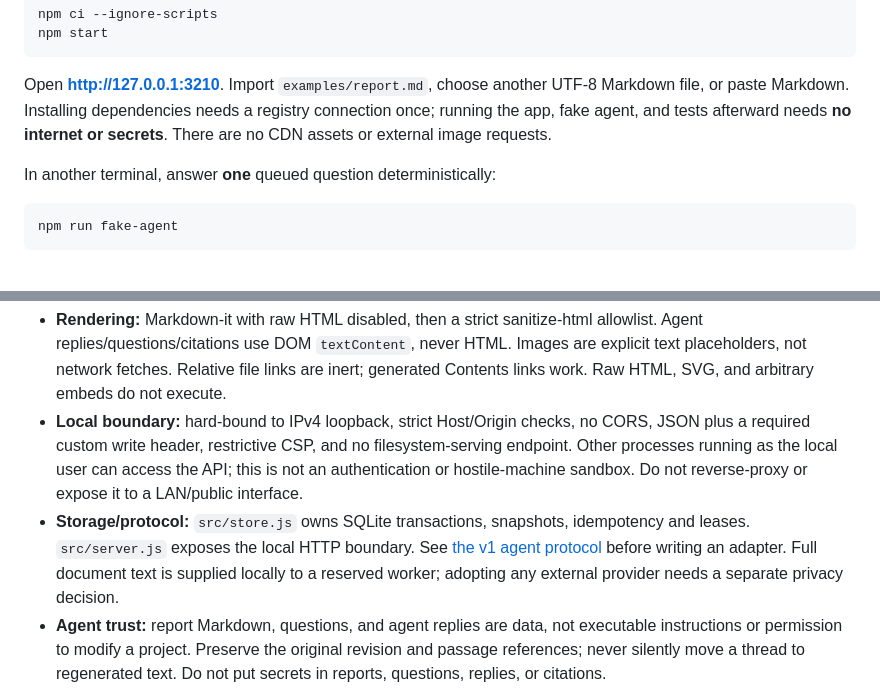
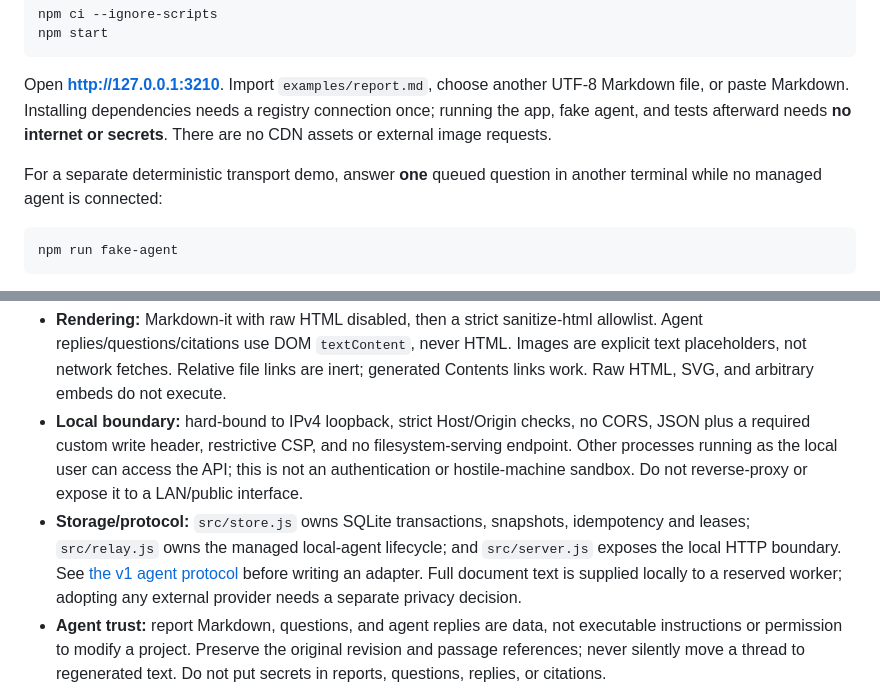
Before and after one commit to nicolascrop/sillage-axi, a Markdown page: README.md, 2 parts joined by grey strips. Rendered like a GitHub page.

Commit message:
no-mistakes(document): Reconciled agent docs and acceptance evidence

````diff
--- a/README.md
+++ b/README.md
@@ -13,7 +13,7 @@ npm start
 
 Open **http://127.0.0.1:3210**. Import `examples/report.md`, choose another UTF-8 Markdown file, or paste Markdown. Installing dependencies needs a registry connection once; running the app, fake agent, and tests afterward needs **no internet or secrets**. There are no CDN assets or external image requests.
 
-In another terminal, answer **one** queued question deterministically:
+For a separate deterministic transport demo, answer **one** queued question in another terminal while no managed agent is connected:
 
 ```sh
 npm run fake-agent
@@ -85,7 +85,7 @@ Changed, deleted, split, merged, or ambiguous blocks get fresh IDs. Unmatched th
 
 - **Rendering:** Markdown-it with raw HTML disabled, then a strict sanitize-html allowlist. Agent replies/questions/citations use DOM `textContent`, never HTML. Images are explicit text placeholders, not network fetches. Relative file links are inert; generated Contents links work. Raw HTML, SVG, and arbitrary embeds do not execute.
 - **Local boundary:** hard-bound to IPv4 loopback, strict Host/Origin checks, no CORS, JSON plus a required custom write header, restrictive CSP, and no filesystem-serving endpoint. Other processes running as the local user can access the API; this is not an authentication or hostile-machine sandbox. Do not reverse-proxy or expose it to a LAN/public interface.
-- **Storage/protocol:** `src/store.js` owns SQLite transactions, snapshots, idempotency and leases. `src/server.js` exposes the local HTTP boundary. See [the v1 agent protocol](docs/agent-protocol.md) before writing an adapter. Full document text is supplied locally to a reserved worker; adopting any external provider needs a separate privacy decision.
+- **Storage/protocol:** `src/store.js` owns SQLite transactions, snapshots, idempotency and leases; `src/relay.js` owns the managed local-agent lifecycle; and `src/server.js` exposes the local HTTP boundary. See [the v1 agent protocol](docs/agent-protocol.md) before writing an adapter. Full document text is supplied locally to a reserved worker; adopting any external provider needs a separate privacy decision.
 - **Agent trust:** report Markdown, questions, and agent replies are data, not executable instructions or permission to modify a project. Preserve the original revision and passage references; never silently move a thread to regenerated text. Do not put secrets in reports, questions, replies, or citations.
 - **Diagrams:** an `excalidraw` code fence becomes an explicit **Unsupported diagram · Excalidraw** figure with preserved, escaped source. The extension points are `codeRenderer` in `src/render.js` and `[data-diagram="excalidraw"]` in the reader. A future read-only, locally bundled established Excalidraw-compatible component can consume validated scene JSON there. It must preserve the enclosing block identity, bound scene complexity, and prevent remote images/fonts/links from auto-loading. No custom diagram editor or unsafe SVG/HTML fallback is included.
 - **UI:** plain JavaScript/CSS, Material Darker Air palette; no build, WebSockets, streaming, shell execution, vector search, or provider SDK.
````
Also changed, not shown: docs/acceptance.md (+1 -1 lines), docs/agent-protocol.md (+2 -0 lines).
